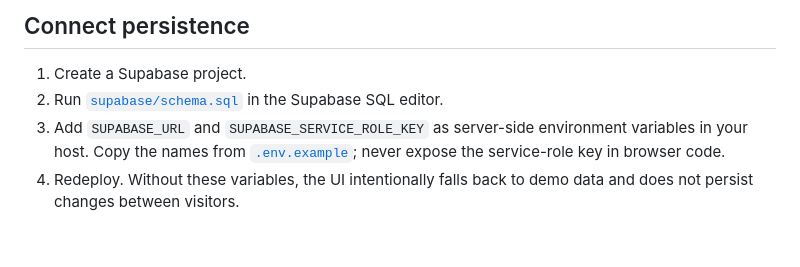
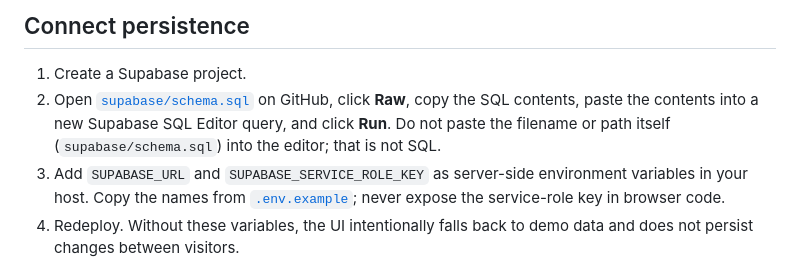
Before and after one commit to cuaand155-gif/hangout-planner, a Markdown page: DEPLOY.md, the part around the change. Drawn GitHub-style; blank space fills up the shorter version.

Commit message:
Clarify Supabase schema setup
Co-authored-by: Copilot App <223556219+Copilot@users.noreply.github.com>

```diff
--- a/DEPLOY.md
+++ b/DEPLOY.md
@@ -5,7 +5,7 @@ Hangout Planner has no frontend build step, but it now uses a small serverless A
 ## Connect persistence
 
 1. Create a Supabase project.
-2. Run [`supabase/schema.sql`](supabase/schema.sql) in the Supabase SQL editor.
+2. Open [`supabase/schema.sql`](supabase/schema.sql) on GitHub, click **Raw**, copy the SQL contents, paste the contents into a new Supabase SQL Editor query, and click **Run**. Do not paste the filename or path itself (`supabase/schema.sql`) into the editor; that is not SQL.
 3. Add `SUPABASE_URL` and `SUPABASE_SERVICE_ROLE_KEY` as server-side environment variables in your host. Copy the names from [`.env.example`](.env.example); never expose the service-role key in browser code.
 4. Redeploy. Without these variables, the UI intentionally falls back to demo data and does not persist changes between visitors.
 
```
